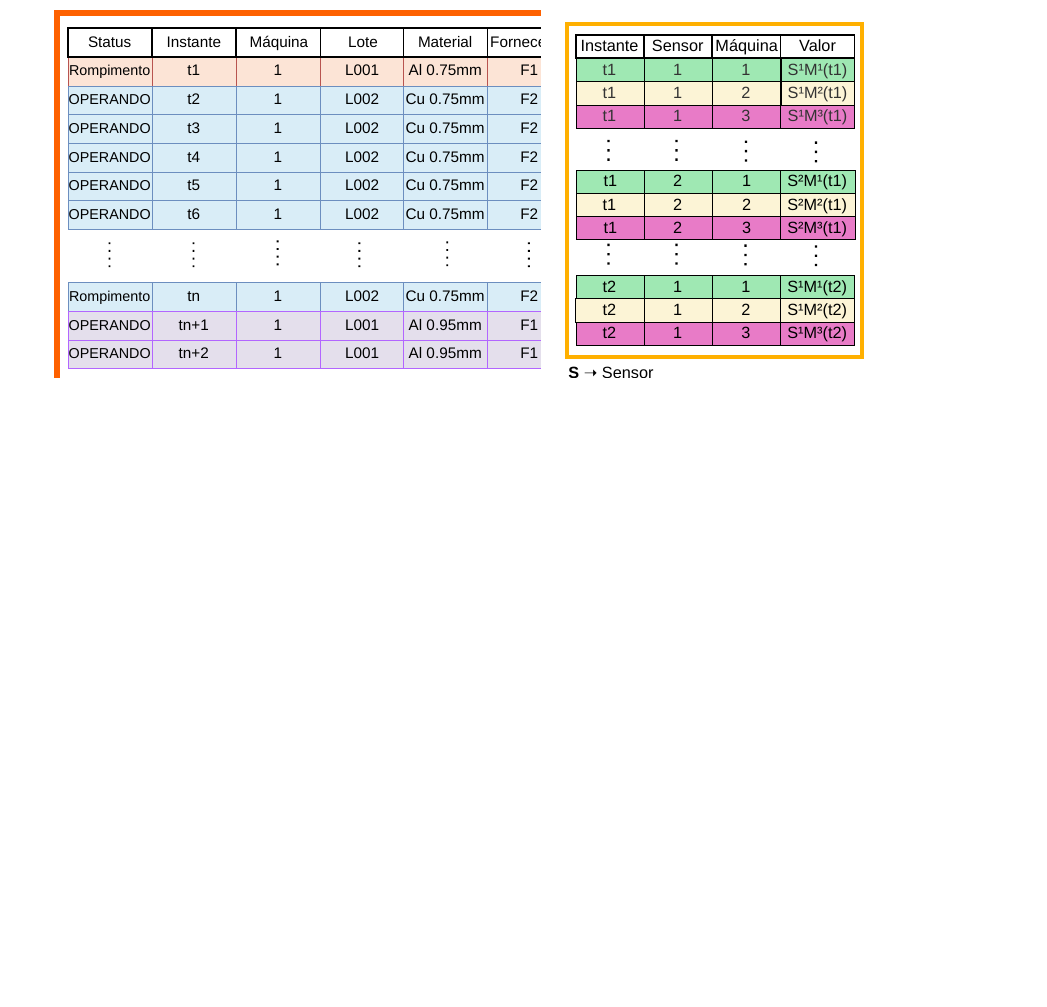
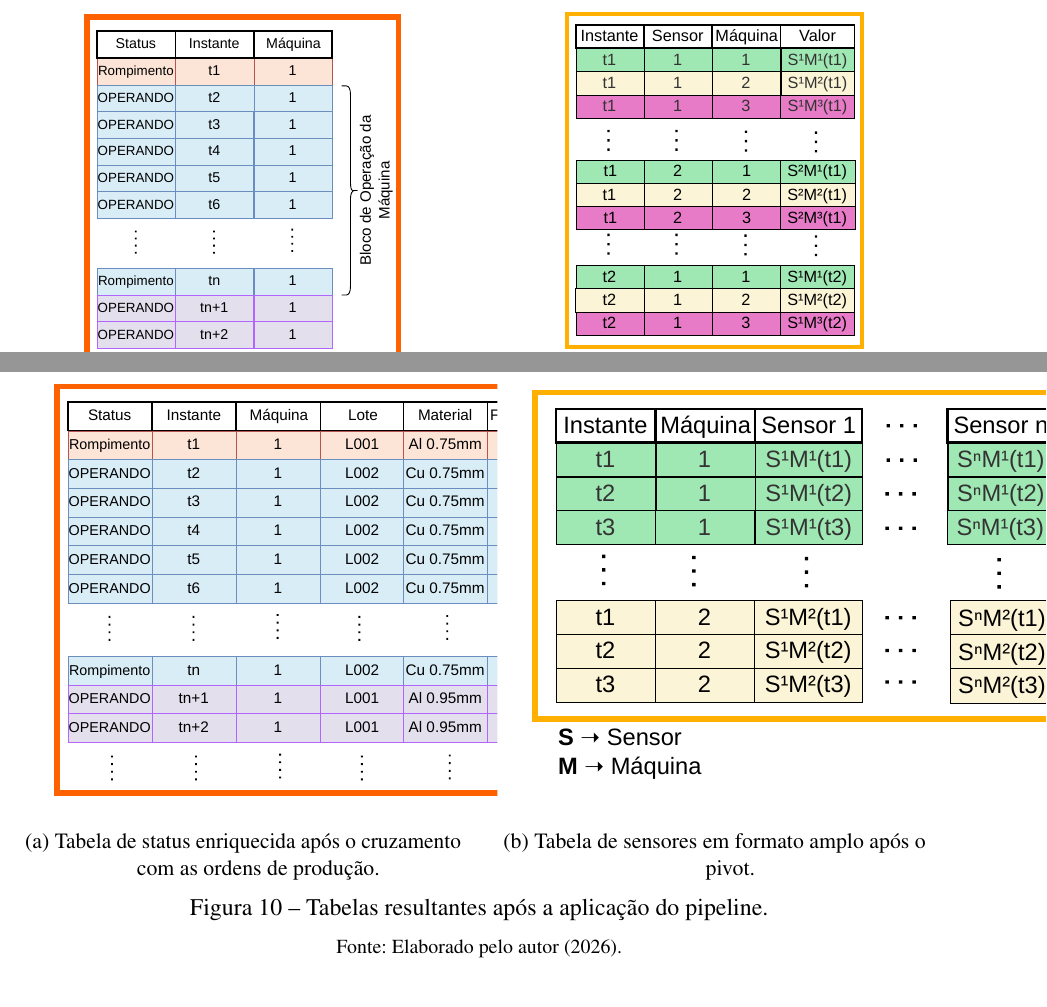
Before and after one commit to Melchioretto/qualifica-o, a LaTeX thesis (abntex2-model_UDESC_2024.tex, which reads Textuais/Capitulo04.tex): part of page 31 of 45 before the commit and two parts of pages 31 and 35 of 45 after it, the two joined at a grey line, cut so that both start at the same text, the shorter picture padded with empty space. Compiled offline with pdfLaTeX.

Commit message:
Restrutura figuras: brutas em 4.4, pos-pipeline em 4.6
4.4 Fontes de dados:
  - Tabela de status agora referencia TabelaStatusBruta.pdf (raw),
    sem os atributos de producao. Anteriormente apontava para a
    versao ja enriquecida, contradizendo o texto da 4.4.1.
  - Texto da 4.4.1 ajustado: 'apresenta a tabela apos esse
    cruzamento' -> 'apresenta a tabela bruta, sem os atributos
    de producao'. Cada linha agora descrita como instante (nao
    intervalo) registrado para a maquina.

4.6 Pipeline de dados:
  - Adicionado paragrafo de transicao no final da secao indicando
    que apos as etapas as tabelas brutas assumem o formato
    ilustrado pela nova figura.
  - Nova figura fig:tabelas_pos_pipeline com dois subfigures:
      (a) TabelaStatus.pdf (enriquecida)
      (b) Sensores.pdf (formato amplo)
    Altura controlada em 8cm, usando subfigure do pacote subcaption.

Co-Authored-By: Claude Opus 4.7 <noreply@anthropic.com>

```diff
--- a/Textuais/Capitulo04.tex
+++ b/Textuais/Capitulo04.tex
@@ -149,6 +149,27 @@ A terceira etapa segmenta as duas tabelas processadas em unidades de análise pe
 A implementação do pipeline ocorre em um conjunto de \emph{scripts} desenvolvidos em paralelo a esta dissertação, organizados por etapa e versionados na base de código da ferramenta. Cada etapa corresponde a uma rotina dedicada, encadeada por interfaces de entrada e saída padronizadas que permitem reexecutar parcialmente o pipeline a partir de qualquer ponto intermediário. Essa organização modular faz com que ajustes pontuais em uma etapa, como a inclusão de novas variáveis na conversão para o formato amplo, não exijam reprocessamento integral das demais.
 
 \textcolor{red}{[TABELA pendente: correspondência entre etapas do pipeline e \emph{scripts} implementados, a ser consolidada quando o repositório for fechado para a defesa.]}
+
+Após a aplicação das etapas descritas, as tabelas brutas apresentadas na Seção~\ref{sec:fontes_dados} assumem o formato ilustrado na Figura~\ref{fig:tabelas_pos_pipeline}. A tabela de status passa a incorporar as colunas de lote, material e fornecedor, e a tabela de sensores reorganiza-se em formato amplo, com uma coluna por variável de processo.
+
+\begin{figure}[htbp]
+    \centering
+    \begin{subfigure}[c]{0.48\linewidth}
+        \centering
+        \includegraphics[height=8cm]{Figuras/TabelaStatus.pdf}
+        \caption{Tabela de status enriquecida após o cruzamento com as ordens de produção.}
+        \label{fig:tabelastatus_enriquecida}
+    \end{subfigure}\hfill
+    \begin{subfigure}[c]{0.48\linewidth}
+        \centering
+        \includegraphics[height=8cm]{Figuras/Sensores.pdf}
+        \caption{Tabela de sensores em formato amplo após o pivot.}
+        \label{fig:tabelasensores_amplo}
+    \end{subfigure}
+    \caption{Tabelas resultantes após a aplicação do pipeline.}
+    \label{fig:tabelas_pos_pipeline}
+    \fonte{Elaborado pelo autor (\the\year).}
+\end{figure}
 
 
 \section{Pilar de Sinais Operacionais}
```
Also changed, not shown: Figuras/TabelaStatusBruta.pdf (added), Textuais/Capitulo04.tex (6 more changed lines).
